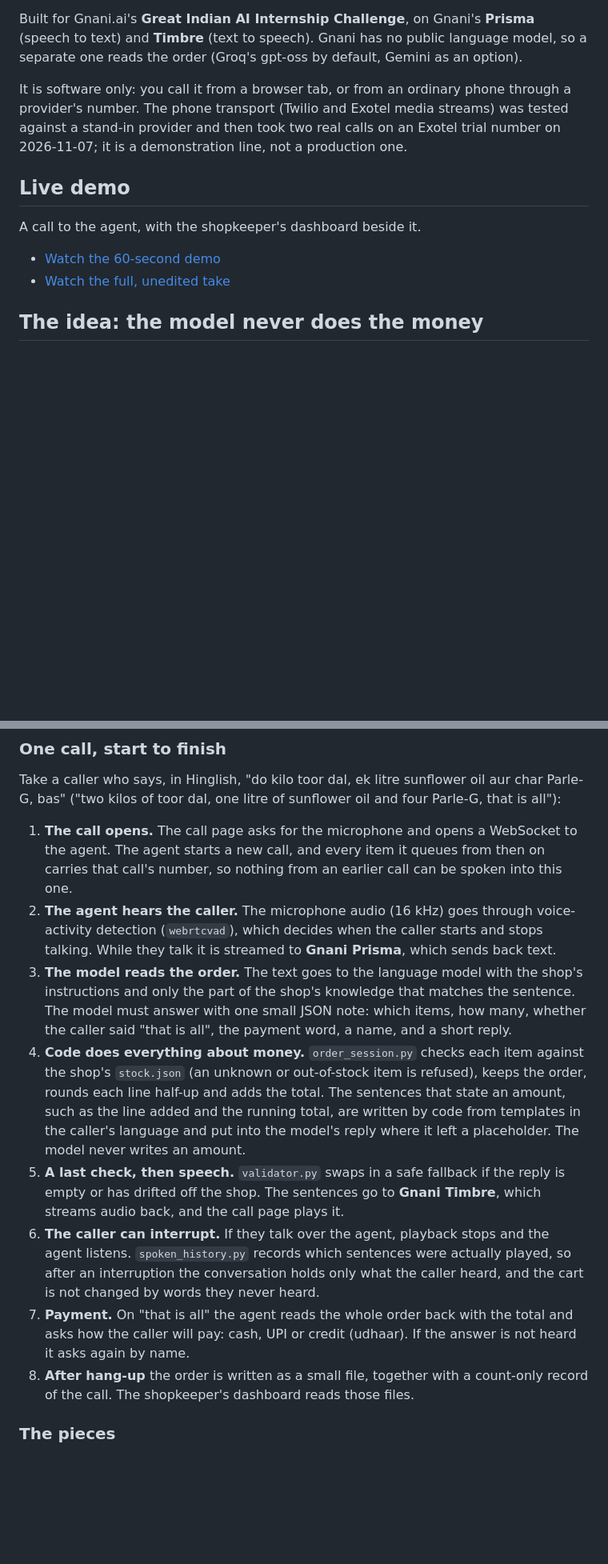
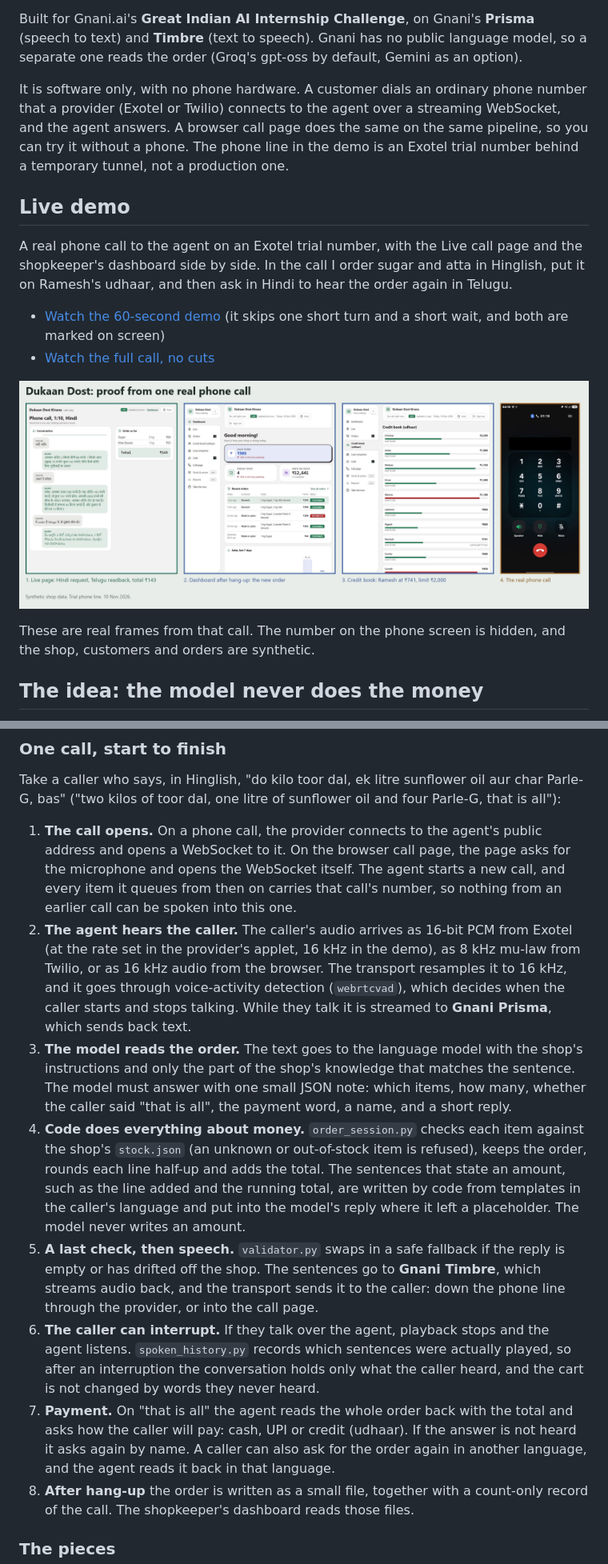
Before and after one commit to xeyynon/Gnani_Assignment, a Markdown page: README.md, 2 parts joined by grey strips. Shown at 80% size. GitHub-like rendering; pictures changed too: demo/real-call-proof.png (added); blank space fills up the shorter version.

Commit message:
InBul59: The README leads with the phone call and describes the Live call page, and the demo has a proof image

```diff
--- a/README.md
+++ b/README.md
@@ -6,14 +6,18 @@ A voice agent for a neighbourhood kirana store. A customer calls and orders in *
 
 Built for Gnani.ai's **Great Indian AI Internship Challenge**, on Gnani's **Prisma** (speech to text) and **Timbre** (text to speech). Gnani has no public language model, so a separate one reads the order (Groq's gpt-oss by default, Gemini as an option).
 
-It is software only: you call it from a browser tab, or from an ordinary phone through a provider's number. The phone transport (Twilio and Exotel media streams) was tested against a stand-in provider and then took two real calls on an Exotel trial number on 2026-11-07; it is a demonstration line, not a production one.
+It is software only, with no phone hardware. A customer dials an ordinary phone number that a provider (Exotel or Twilio) connects to the agent over a streaming WebSocket, and the agent answers. A browser call page does the same on the same pipeline, so you can try it without a phone. The phone line in the demo is an Exotel trial number behind a temporary tunnel, not a production one.
 
 ## Live demo
 
-A call to the agent, with the shopkeeper's dashboard beside it.
+A real phone call to the agent on an Exotel trial number, with the Live call page and the shopkeeper's dashboard side by side. In the call I order sugar and atta in Hinglish, put it on Ramesh's udhaar, and then ask in Hindi to hear the order again in Telugu.
 
-- [Watch the 60-second demo](demo/dukaan_dost_demo_60s.mp4)
-- [Watch the full, unedited take](demo/dukaan_dost_full_take.mp4)
+- [Watch the 60-second demo](demo/dukaan_dost_demo_60s.mp4) (it skips one short turn and a short wait, and both are marked on screen)
+- [Watch the full call, no cuts](demo/dukaan_dost_full_take.mp4)
+
+![Four frames from the real call: the Live call page with the Telugu readback and the total, the dashboard with the new order, the credit book with Ramesh's balance, and the phone's in-call screen](demo/real-call-proof.png)
+
+These are real frames from that call. The number on the phone screen is hidden, and the shop, customers and orders are synthetic.
 
 ## The idea: the model never does the money
 Language models are good at hearing "do kilo cheeni aur ek litre tel" and bad at arithmetic they must get exactly right. So the split is strict:
@@ -78,13 +87,13 @@ These are real screenshots of the pages, taken by `scripts/ui_check/snapshots.mj
 ### One call, start to finish
 Take a caller who says, in Hinglish, "do kilo toor dal, ek litre sunflower oil aur char Parle-G, bas" ("two kilos of toor dal, one litre of sunflower oil and four Parle-G, that is all"):
 
-1. **The call opens.** The call page asks for the microphone and opens a WebSocket to the agent. The agent starts a new call, and every item it queues from then on carries that call's number, so nothing from an earlier call can be spoken into this one.
-2. **The agent hears the caller.** The microphone audio (16 kHz) goes through voice-activity detection (`webrtcvad`), which decides when the caller starts and stops talking. While they talk it is streamed to **Gnani Prisma**, which sends back text.
+1. **The call opens.** On a phone call, the provider connects to the agent's public address and opens a WebSocket to it. On the browser call page, the page asks for the microphone and opens the WebSocket itself. The agent starts a new call, and every item it queues from then on carries that call's number, so nothing from an earlier call can be spoken into this one.
+2. **The agent hears the caller.** The caller's audio arrives as 16-bit PCM from Exotel (at the rate set in the provider's applet, 16 kHz in the demo), as 8 kHz mu-law from Twilio, or as 16 kHz audio from the browser. The transport resamples it to 16 kHz, and it goes through voice-activity detection (`webrtcvad`), which decides when the caller starts and stops talking. While they talk it is streamed to **Gnani Prisma**, which sends back text.
 3. **The model reads the order.** The text goes to the language model with the shop's instructions and only the part of the shop's knowledge that matches the sentence. The model must answer with one small JSON note: which items, how many, whether the caller said "that is all", the payment word, a name, and a short reply.
 4. **Code does everything about money.** `order_session.py` checks each item against the shop's `stock.json` (an unknown or out-of-stock item is refused), keeps the order, rounds each line half-up and adds the total. The sentences that state an amount, such as the line added and the running total, are written by code from templates in the caller's language and put into the model's reply where it left a placeholder. The model never writes an amount.
-5. **A last check, then speech.** `validator.py` swaps in a safe fallback if the reply is empty or has drifted off the shop. The sentences go to **Gnani Timbre**, which streams audio back, and the call page plays it.
+5. **A last check, then speech.** `validator.py` swaps in a safe fallback if the reply is empty or has drifted off the shop. The sentences go to **Gnani Timbre**, which streams audio back, and the transport sends it to the caller: down the phone line through the provider, or into the call page.
 6. **The caller can interrupt.** If they talk over the agent, playback stops and the agent listens. `spoken_history.py` records which sentences were actually played, so after an interruption the conversation holds only what the caller heard, and the cart is not changed by words they never heard.
-7. **Payment.** On "that is all" the agent reads the whole order back with the total and asks how the caller will pay: cash, UPI or credit (udhaar). If the answer is not heard it asks again by name.
+7. **Payment.** On "that is all" the agent reads the whole order back with the total and asks how the caller will pay: cash, UPI or credit (udhaar). If the answer is not heard it asks again by name. A caller can also ask for the order again in another language, and the agent reads it back in that language.
 8. **After hang-up** the order is written as a small file, together with a count-only record of the call. The shopkeeper's dashboard reads those files.
 
 ### The pieces
```
Also changed, not shown: other parts of README.md (+26 -10 lines), SETUP.md (+3 -2 lines).
